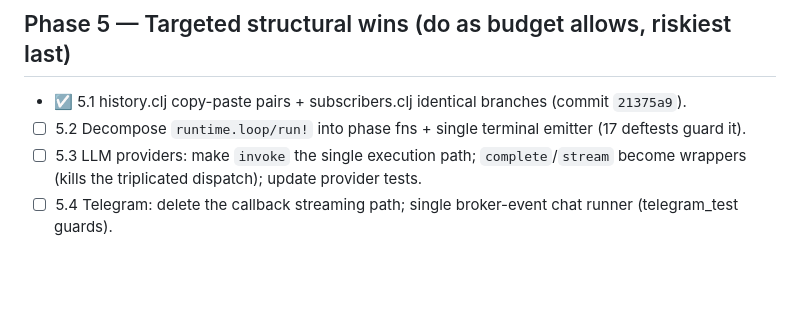
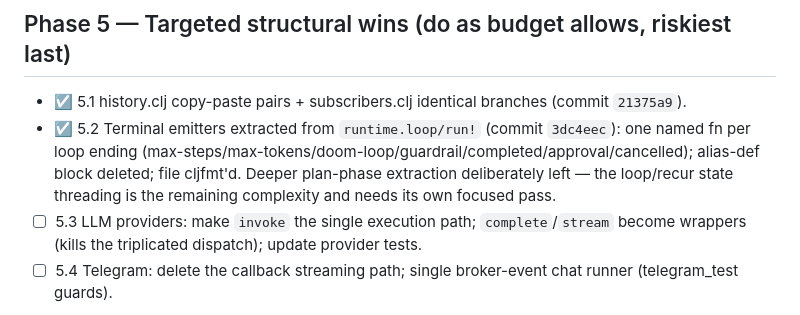
Before and after one commit to skammer/iris, a Markdown page: obsidian/decision-logs/refactoring-2026-06-plan.md, the part around the change. Drawn GitHub-style; blank space fills up the shorter version.

Commit message:
docs: mark 5.2 done in plan docs
Co-Authored-By: Claude Fable 5 <noreply@anthropic.com>

```diff
--- a/obsidian/decision-logs/refactoring-2026-06-plan.md
+++ b/obsidian/decision-logs/refactoring-2026-06-plan.md
@@ -52,7 +52,7 @@ Inputs: [[refactoring-2026-06-findings]], [[codebase-map]]. Status legend: ☐ p
 ## Phase 5 — Targeted structural wins (do as budget allows, riskiest last)
 
 - ☑ 5.1 history.clj copy-paste pairs + subscribers.clj identical branches (commit `21375a9`).
-- ☐ 5.2 Decompose `runtime.loop/run!` into phase fns + single terminal emitter (17 deftests guard it).
+- ☑ 5.2 Terminal emitters extracted from `runtime.loop/run!` (commit `3dc4eec`): one named fn per loop ending (max-steps/max-tokens/doom-loop/guardrail/completed/approval/cancelled); alias-def block deleted; file cljfmt'd. Deeper plan-phase extraction deliberately left — the loop/recur state threading is the remaining complexity and needs its own focused pass.
 - ☐ 5.3 LLM providers: make `invoke` the single execution path; `complete`/`stream` become wrappers (kills the triplicated dispatch); update provider tests.
 - ☐ 5.4 Telegram: delete the callback streaming path; single broker-event chat runner (telegram_test guards).
 
```
Also changed, not shown: REFACTORING_PLAN.md (+1 -1 lines).
